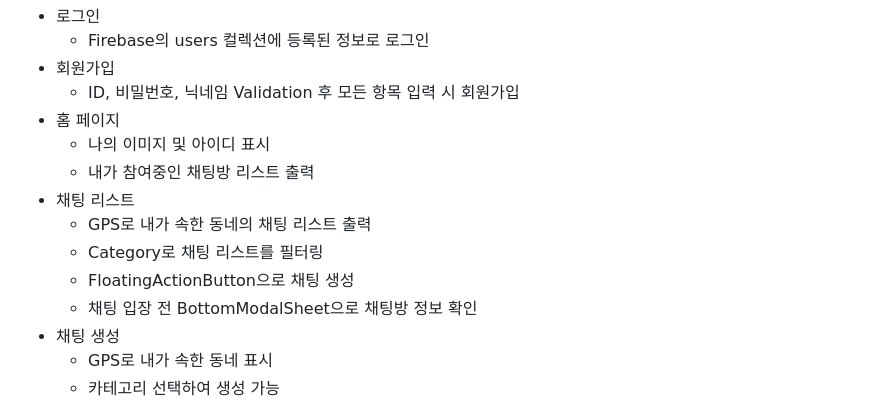
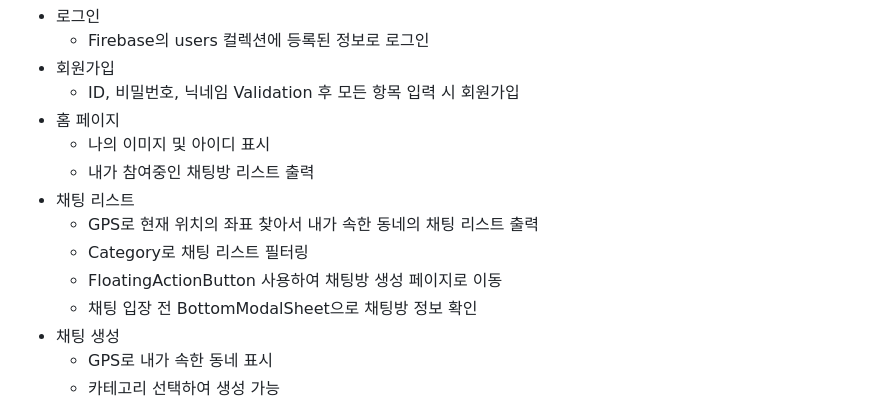
Before and after one commit to dongne-chat/dongne_chat, a Markdown page: README.md, the part around the change. GitHub-like rendering.

```diff
--- a/README.md
+++ b/README.md
@@ -47,9 +47,9 @@
     - 나의 이미지 및 아이디 표시
     - 내가 참여중인 채팅방 리스트 출력
 - 채팅 리스트
-    - GPS로 내가 속한 동네의 채팅 리스트 출력
-    - Category로 채팅 리스트를 필터링
-    - FloatingActionButton으로 채팅 생성
+    - GPS로 현재 위치의 좌표 찾아서 내가 속한 동네의 채팅 리스트 출력
+    - Category로 채팅 리스트 필터링
+    - FloatingActionButton 사용하여 채팅방 생성 페이지로 이동
     - 채팅 입장 전 BottomModalSheet으로 채팅방 정보 확인
 - 채팅 생성
     - GPS로 내가 속한 동네 표시
```
